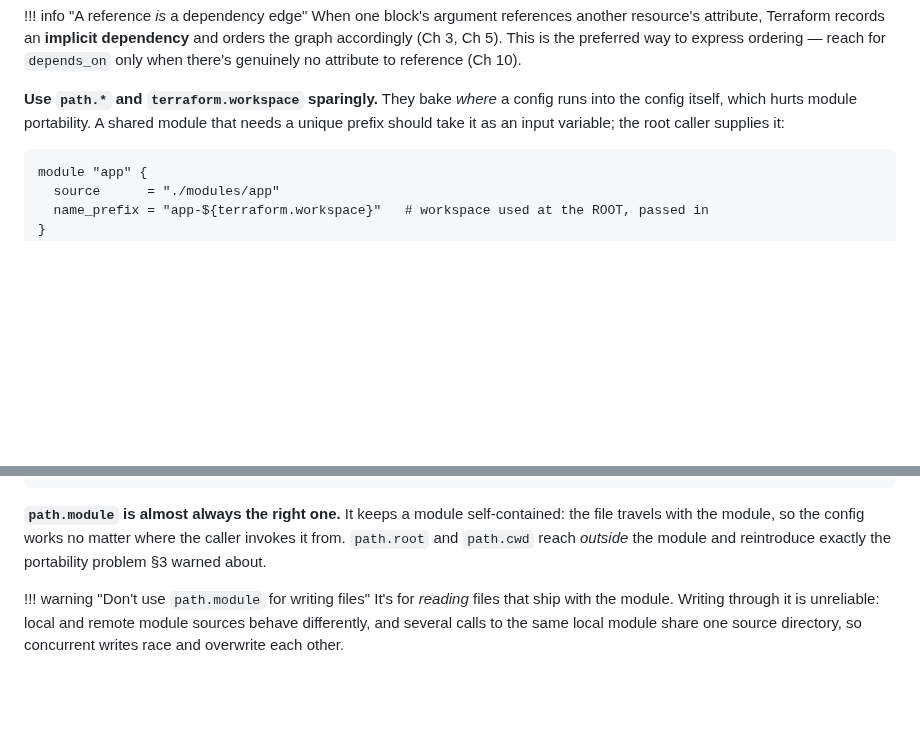
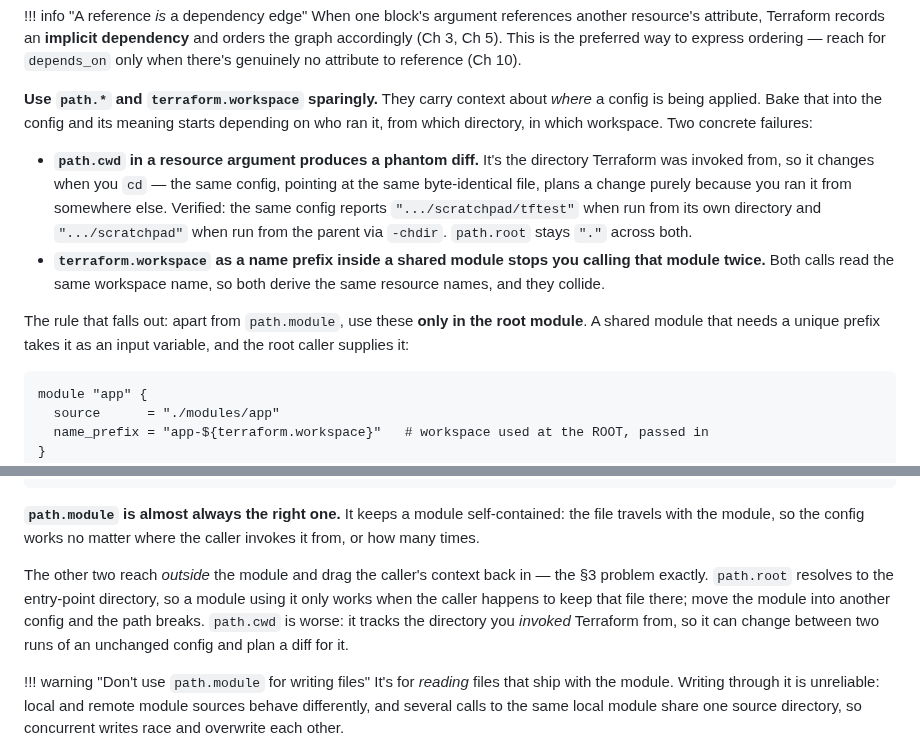
Before and after one commit to arindamchoudhury/terraform-gyan, a Markdown page: docs/book/ch07-expressions-operators-functions.md, 2 parts joined by grey strips. Rendered like a GitHub page; blank space fills up the shorter version.

Commit message:
Ch7: say what the path.*/workspace portability problem actually is
§3 asserted that path.* and terraform.workspace "bake where a config runs
into the config itself, which hurts module portability" and stopped there.
§7 then back-referenced "the portability problem §3 warned about" -- which
pointed at a slogan, not an explanation. The source note had two concrete
failure modes the chapter had dropped:

- path.cwd in a resource argument produces a phantom diff: it's the
  invoking directory, so an unchanged config plans a change when run from
  elsewhere. Verified on 1.15.6 -- same config reports .../scratchpad/tftest
  from its own dir and .../scratchpad via -chdir from the parent, while
  path.root stays "." in both.
- terraform.workspace as a name prefix inside a shared module prevents
  calling that module twice: both calls read the same workspace name,
  derive the same names, and collide.

Also state the rule the docs draw from this (apart from path.module, use
these only in the root module), and make §7's back-reference concrete about
how path.root and path.cwd each fail rather than gesturing at §3.

Co-Authored-By: Claude Opus 4.8 <noreply@anthropic.com>

````diff
--- a/docs/book/ch07-expressions-operators-functions.md
+++ b/docs/book/ch07-expressions-operators-functions.md
@@ -131,7 +131,12 @@ A resource reference's *shape* depends on its meta-arguments: with neither `coun
 !!! info "A reference *is* a dependency edge"
     When one block's argument references another resource's attribute, Terraform records an **implicit dependency** and orders the graph accordingly (Ch 3, Ch 5). This is the preferred way to express ordering — reach for `depends_on` only when there's genuinely no attribute to reference (Ch 10).
 
-**Use `path.*` and `terraform.workspace` sparingly.** They bake *where* a config runs into the config itself, which hurts module portability. A shared module that needs a unique prefix should take it as an input variable; the root caller supplies it:
+**Use `path.*` and `terraform.workspace` sparingly.** They carry context about *where* a config is being applied. Bake that into the config and its meaning starts depending on who ran it, from which directory, in which workspace. Two concrete failures:
+
+- **`path.cwd` in a resource argument produces a phantom diff.** It's the directory Terraform was invoked from, so it changes when you `cd` — the same config, pointing at the same byte-identical file, plans a change purely because you ran it from somewhere else. Verified: the same config reports `".../scratchpad/tftest"` when run from its own directory and `".../scratchpad"` when run from the parent via `-chdir`. `path.root` stays `"."` across both.
+- **`terraform.workspace` as a name prefix inside a shared module stops you calling that module twice.** Both calls read the same workspace name, so both derive the same resource names, and they collide.
+
+The rule that falls out: apart from `path.module`, use these **only in the root module**. A shared module that needs a unique prefix takes it as an input variable, and the root caller supplies it:
 
 ```hcl
 module "app" {
@@ -522,7 +527,9 @@ resource "aws_instance" "app" {
 }
 ```
 
-**`path.module` is almost always the right one.** It keeps a module self-contained: the file travels with the module, so the config works no matter where the caller invokes it from. `path.root` and `path.cwd` reach *outside* the module and reintroduce exactly the portability problem §3 warned about.
+**`path.module` is almost always the right one.** It keeps a module self-contained: the file travels with the module, so the config works no matter where the caller invokes it from, or how many times.
+
+The other two reach *outside* the module and drag the caller's context back in — the §3 problem exactly. `path.root` resolves to the entry-point directory, so a module using it only works when the caller happens to keep that file there; move the module into another config and the path breaks. `path.cwd` is worse: it tracks the directory you *invoked* Terraform from, so it can change between two runs of an unchanged config and plan a diff for it.
 
 !!! warning "Don't use `path.module` for writing files"
     It's for *reading* files that ship with the module. Writing through it is unreliable: local and remote module sources behave differently, and several calls to the same local module share one source directory, so concurrent writes race and overwrite each other.
````
